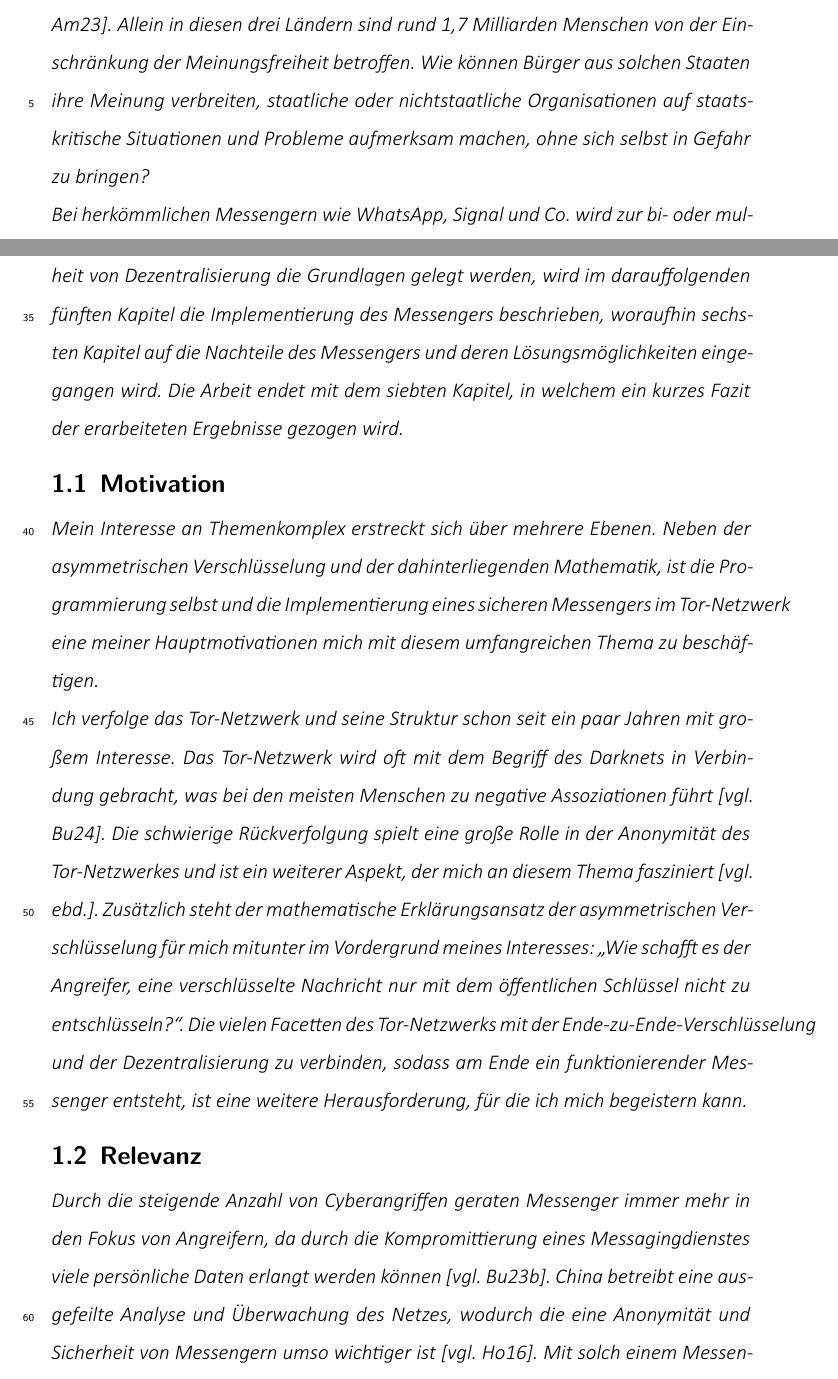
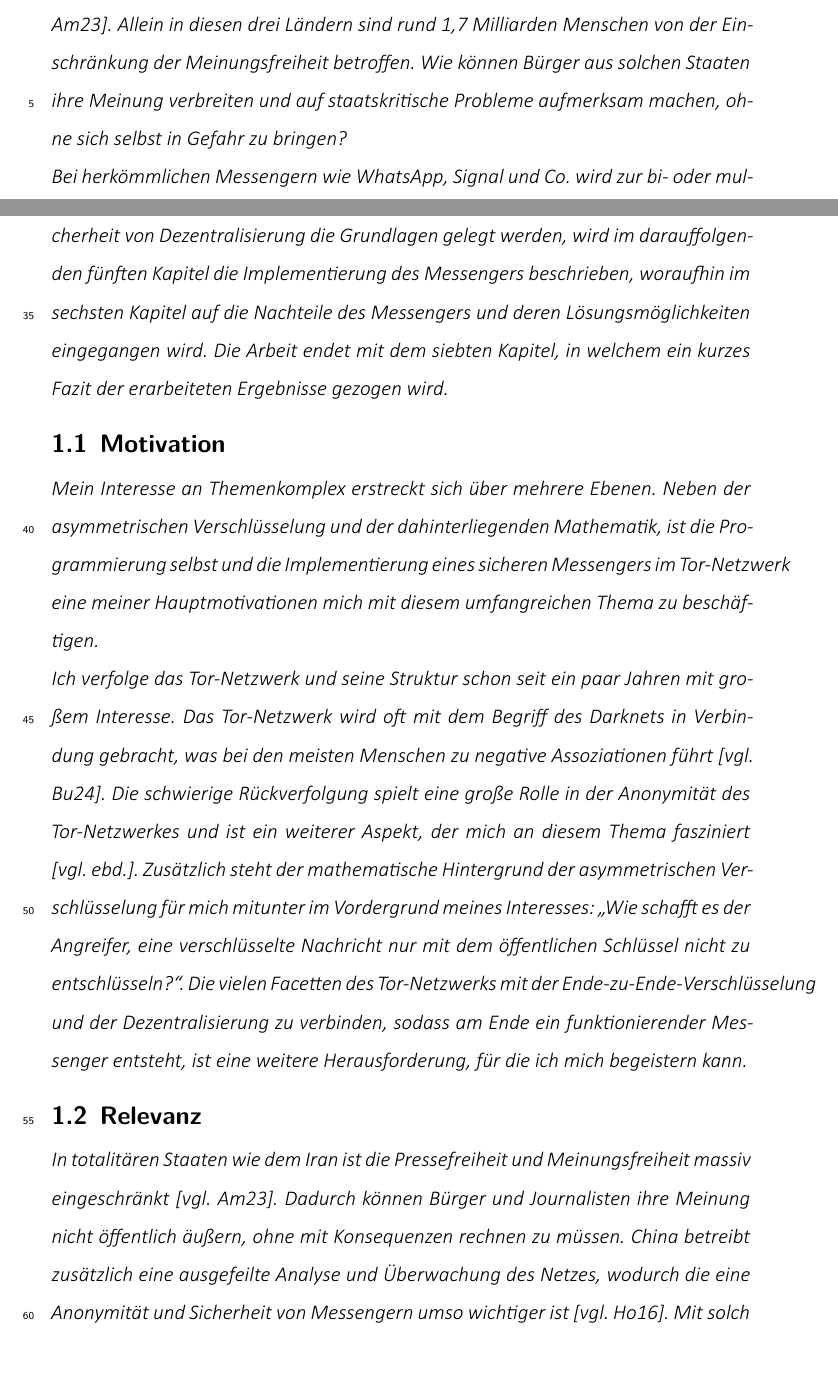
Before and after one commit to sshcrack/facharbeit, a LaTeX document (facharbeit.tex): two parts of pages 3 and 4 of 35, joined at a grey line, cut so that both start at the same text. Compiled offline with XeLaTeX.

Commit message:
fixed stuff

```diff
--- a/facharbeit.tex
+++ b/facharbeit.tex
@@ -231,9 +231,9 @@ maxbibnames=99
 \modulolinenumbers[5]
 \section{Einleitung}
 Russland, China, Iran. In diesen totalitären Staaten herrscht eine starke Zensur \vcite{AmnReport}. Allein in diesen drei Ländern sind rund 1,7 Milliarden Menschen von der Einschränkung der Meinungsfreiheit betroffen.
-Wie können Bürger aus solchen Staaten ihre Meinung verbreiten, staatliche oder nichtstaatliche Organisationen auf staatskritische Situationen und Probleme aufmerksam machen, ohne sich selbst in Gefahr zu bringen? \\
-Bei herkömmlichen Messengern wie WhatsApp, Signal und Co. wird zur bi- oder multilateralen Kommunikation die Telefonnummern benötigt, um untereinander in Kontakt treten zu können. Eine mögliche Gefahr besteht darin, dass sich ein totalitärer Staat als legitimer Empfänger ausgibt, wodurch Bürger und z.B. staatskritische Journalisten ihre privaten Telefonnummern an den Staat weitergeben, der dann wiederum in der Lage ist, diese Nummern zurückzuverfolgen \vcite{LocPolice}. Genau hier liegt das Problem: oppositionelle Bürger und Reporter können nicht über gewöhnliche Messenger mit der Außenwelt kommunizieren, da der Staat ihre Nummern zurückverfolgen kann, und sie mit einer weiteren Einschränkung ihrer Meinungsfreiheit oder sogar mit ihrer Verhaftung rechnen müssen \vcite{AmnReport}. \\
-Die zentrale Infrastruktur, der meisten Messengern wie WhatsApp und Signal, ermöglicht es außerdem totalitären Staaten wie China, die IP-Adressen von Servern zu blockieren und sie so für Bürger und Journalisten unzugänglich zu machen \vcite{ChinaFirewall,CentralizedWhatsapp}.
+Wie können Bürger aus solchen Staaten ihre Meinung verbreiten und auf staatskritische Probleme aufmerksam machen, ohne sich selbst in Gefahr zu bringen? \\
+Bei herkömmlichen Messengern wie WhatsApp, Signal und Co. wird zur bi- oder multilateralen Kommunikation die Telefonnummern benötigt, um untereinander in Kontakt treten zu können. Eine mögliche Gefahr besteht darin, dass sich ein totalitärer Staat als legitimer Empfänger ausgibt, wodurch Bürger und z.B. staatskritische Journalisten ihre privaten Telefonnummern an den Staat weitergeben, der dann wiederum in der Lage ist, diese Nummern zurückzuverfolgen \vcite{LocPolice}. Genau hier liegt das Problem: Oppositionelle Bürger und Reporter können nicht über gewöhnliche Messenger mit der Außenwelt kommunizieren, da der Staat ihre Nummern zurückverfolgen kann, und sie mit einer weiteren Einschränkung ihrer Meinungsfreiheit oder sogar mit ihrer Verhaftung rechnen müssen \vcite{AmnReport}. \\
+Die zentrale Infrastruktur der meisten Messengern wie WhatsApp und Signal ermöglicht es außerdem totalitären Staaten wie China, die IP-Adressen von Servern zu blockieren und sie so für Bürger und Journalisten unzugänglich zu machen \vcite{ChinaFirewall,CentralizedWhatsapp}.
 %//REVIEW - Ist verschlüsselt so okay aufgebrochen?
 Vor diesem Hintergrund könnte ein dezentraler, Ende-zu-Ende-ver~-schlüsselter Messenger, der über das Tor-Netzwerk kommuniziert, eine Lösung für diese Probleme darstellen. Ziel dieser Arbeit ist es, diese Lösung auf ihre Sicherheit und Praktikabilität hin zu untersuchen und zu implementieren.\\
 %//NOTE - Hier habe ich den 1. Satz nicht übernommen, hat nicht ganz den Sinn getroffen
@@ -241,17 +241,17 @@ Um ein Verständnis für die Sicherheit dieses Messengers zu erlangen, geht dies
 %//REVIEW - Habe ich so ergänzt ist okay?
 Dabei wird auf die Erklärung des Padding-Verfahrens der asymmetrischen Verschlüsselung verzichtet, da eine Erläuterung den Rahmen dieser Facharbeit überschreiten würde. Im dritten Kapitel wird untersucht, ob das Tor-Netzwerk eine mögliche Lösung für das Problem der Anonymität im Internet darstellt und inwieweit es die Nutzer schützt.
 %//REVIEW - Wieder umformuliert
-Aufbauend auf das vierte Kapitel, in dem mit der Definition und der Sicherheit von Dezentralisierung die Grundlagen gelegt werden, wird im darauffolgenden fünften Kapitel die Implementierung des Messengers beschrieben, woraufhin sechsten Kapitel auf die Nachteile des Messengers und deren Lösungsmöglichkeiten eingegangen wird. Die Arbeit endet mit dem siebten Kapitel, in welchem ein kurzes Fazit der erarbeiteten Ergebnisse gezogen wird.
+Aufbauend auf das vierte Kapitel, in dem mit der Definition und der Sicherheit von Dezentralisierung die Grundlagen gelegt werden, wird im darauffolgenden fünften Kapitel die Implementierung des Messengers beschrieben, woraufhin im sechsten Kapitel auf die Nachteile des Messengers und deren Lösungsmöglichkeiten eingegangen wird. Die Arbeit endet mit dem siebten Kapitel, in welchem ein kurzes Fazit der erarbeiteten Ergebnisse gezogen wird.
 
 \subsection{Motivation}
 Mein Interesse an Themenkomplex erstreckt sich über mehrere Ebenen. Neben der asymmetrischen Verschlüsselung und der dahinterliegenden Mathematik, ist die Programmierung selbst und die Implementierung eines sicheren Messengers im Tor-Netzwerk eine meiner Hauptmotivationen mich mit diesem umfangreichen Thema zu beschäftigen. \\
 Ich verfolge das Tor-Netzwerk und seine Struktur schon seit ein paar Jahren mit großem Interesse. Das Tor-Netzwerk wird oft mit dem Begriff des Darknets in Verbindung gebracht, was bei den meisten Menschen zu negative Assoziationen führt \vcite{BsiTorDarknet}. Die schwierige Rückverfolgung spielt eine große Rolle in der Anonymität des Tor-Netzwerkes und ist ein weiterer Aspekt, der mich an diesem Thema fasziniert \vebd.
 %//REVIEW - Punkt hier komisch?
-Zusätzlich steht der mathematische Erklärungsansatz der asymmetrischen Verschlüsselung für mich mitunter im Vordergrund meines Interesses: "Wie schafft es der Angreifer, eine verschlüsselte Nachricht nur mit dem öffentlichen Schlüssel nicht zu entschlüsseln?".
+Zusätzlich steht der mathematische Hintergrund der asymmetrischen Verschlüsselung für mich mitunter im Vordergrund meines Interesses: "Wie schafft es der Angreifer, eine verschlüsselte Nachricht nur mit dem öffentlichen Schlüssel nicht zu entschlüsseln?".
 Die vielen Facetten des Tor-Netzwerks mit der Ende-zu-Ende-Verschlüsselung und der Dezentralisierung zu verbinden, sodass am Ende ein funktionierender Messenger entsteht, ist eine weitere Herausforderung, für die ich mich begeistern kann.
 
 \subsection{Relevanz}
-Durch die steigende Anzahl von Cyberangriffen geraten  Messenger immer mehr in den Fokus von Angreifern, da durch die Kompromittierung eines Messagingdienstes viele persönliche Daten erlangt werden können \vcite{Cyberattacks}. China betreibt eine ausgefeilte Analyse und Überwachung des Netzes, wodurch die eine Anonymität und Sicherheit von Messengern umso wichtiger ist \vcite{GreatFirewallChina}. Mit solch einem Messenger könnten oppositionelle Meinungen und Ansichten das autoritär geführte Land verlassen und in der Außenwelt Gehör finden. Und auch hier stellt sich wieder die Frage: "Schützt ein solcher Messenger Bürger und Journalisten in einem totalitären Staat vor möglichen Konsequenzen?".
+In totalitären Staaten wie dem Iran ist die Pressefreiheit und Meinungsfreiheit massiv eingeschränkt \vcite{AmnReport}. Dadurch können Bürger und Journalisten ihre Meinung nicht öffentlich äußern, ohne mit Konsequenzen rechnen zu müssen. China betreibt zusätzlich eine ausgefeilte Analyse und Überwachung des Netzes, wodurch die eine Anonymität und Sicherheit von Messengern umso wichtiger ist \vcite{GreatFirewallChina}. Mit solch einem Messenger könnten oppositionelle Meinungen und Ansichten das autoritär geführte Land verlassen und in der Außenwelt Gehör finden. Und auch hier stellt sich wieder die Frage: "Schützt ein solcher Messenger Bürger und Journalisten in einem totalitären Staat vor möglichen Konsequenzen?".
 
 \subsection{Methodisches Vorgehen}
 Zunächst werde ich die Grundlagen der asymmetrischen Verschlüsselung, des Tor-Netzwerks und der Dezentralisierung erläutern, um dann jeweils die Sicherheit des Verfahrens zu überprüfen. Den theoretischen Hintergrund werde ich anschließend anwenden und somit einen Messenger programmieren, auf dessen Nachteile und mögliche Lösungsmöglichkeiten hinweisen, und abschließend ein Fazit ziehen.
```
Also changed, not shown: 1 other file.
